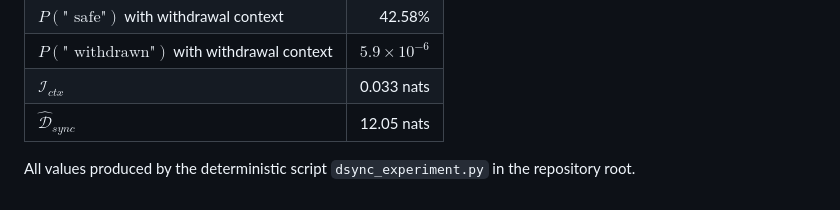
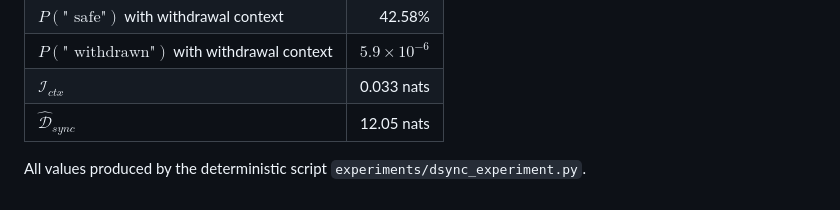
Before and after one commit to Amey-Thakur/LLM-KNOWLEDGE-LIFECYCLE, a Markdown page: paper/derivations.md, the part around the change. GitHub-like rendering.

```diff
--- a/supplementary_materials/math_derivation.md
+++ b/paper/derivations.md
@@ -80,4 +80,4 @@ computed over the full vocabulary. Small $\mathcal{I}_{ctx}$ with large $\wideha
 | $\mathcal{I}_{ctx}$ | 0.033 nats |
 | $\widehat{\mathcal{D}}_{sync}$ | 12.05 nats |
 
-All values produced by the deterministic script `dsync_experiment.py` in the repository root.
+All values produced by the deterministic script `experiments/dsync_experiment.py`.
```
Also changed, not shown: README.md (+65 -48 lines), demo/README.md (deleted, +0 -26 lines), docs/amey-thakur.jpg (deleted), paper/orcid.png (renamed from orcid.png), 21 other files.
